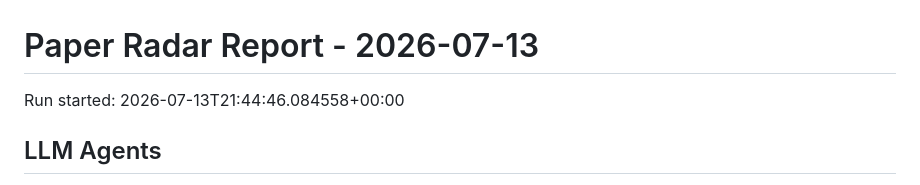
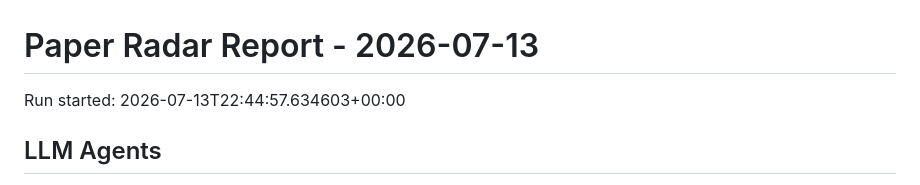
Before and after one commit to shiyongding19065-coder/paper-radar, a Markdown page: reports/2026-07-13.md, the part around the change. GitHub-like rendering.

Commit message:
Update paper radar records

```diff
--- a/reports/2026-07-13.md
+++ b/reports/2026-07-13.md
@@ -1,6 +1,6 @@
 # Paper Radar Report - 2026-07-13
 
-Run started: 2026-07-13T21:44:46.084558+00:00
+Run started: 2026-07-13T22:44:57.634603+00:00
 
 ## LLM Agents
 
```
